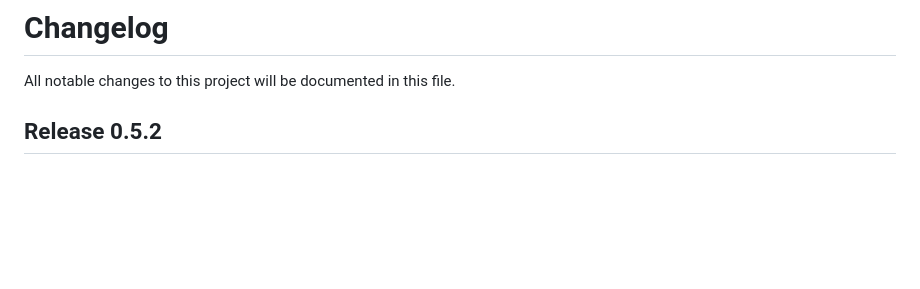
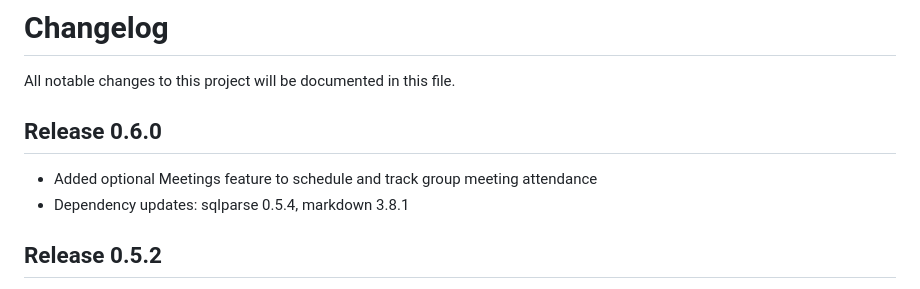
Before and after one commit to TSPARR/hardcover_bookclub, a Markdown page: CHANGELOG.md, the part around the change. GitHub-like rendering; blank space fills up the shorter version.

Commit message:
Release 0.6.0

```diff
--- a/CHANGELOG.md
+++ b/CHANGELOG.md
@@ -1,6 +1,10 @@
 # Changelog
 
 All notable changes to this project will be documented in this file.
+
+## Release 0.6.0
+- Added optional Meetings feature to schedule and track group meeting attendance
+- Dependency updates: sqlparse 0.5.4, markdown 3.8.1
 
 ## Release 0.5.2
 - Dependency update: cryptography 46.0.5
```
